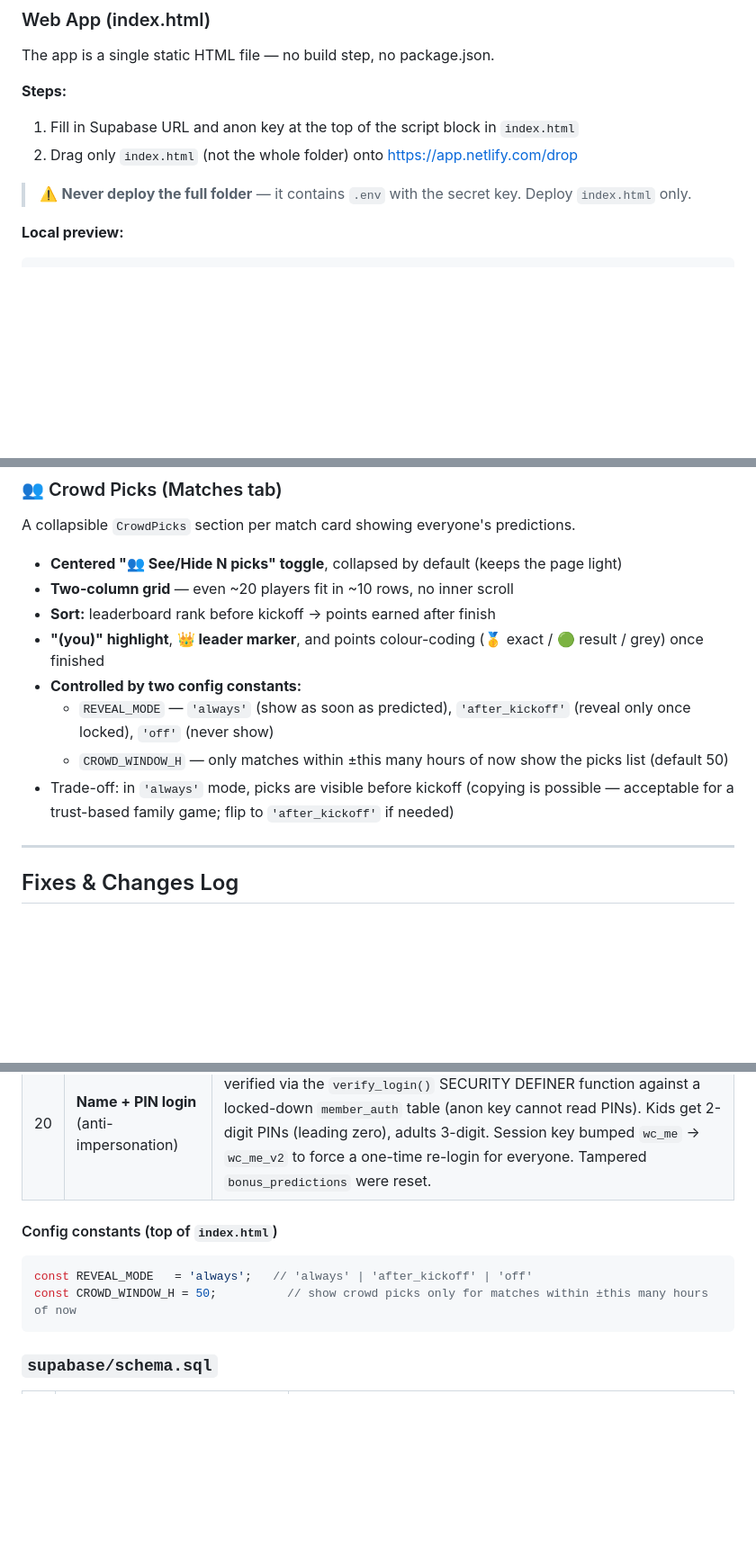
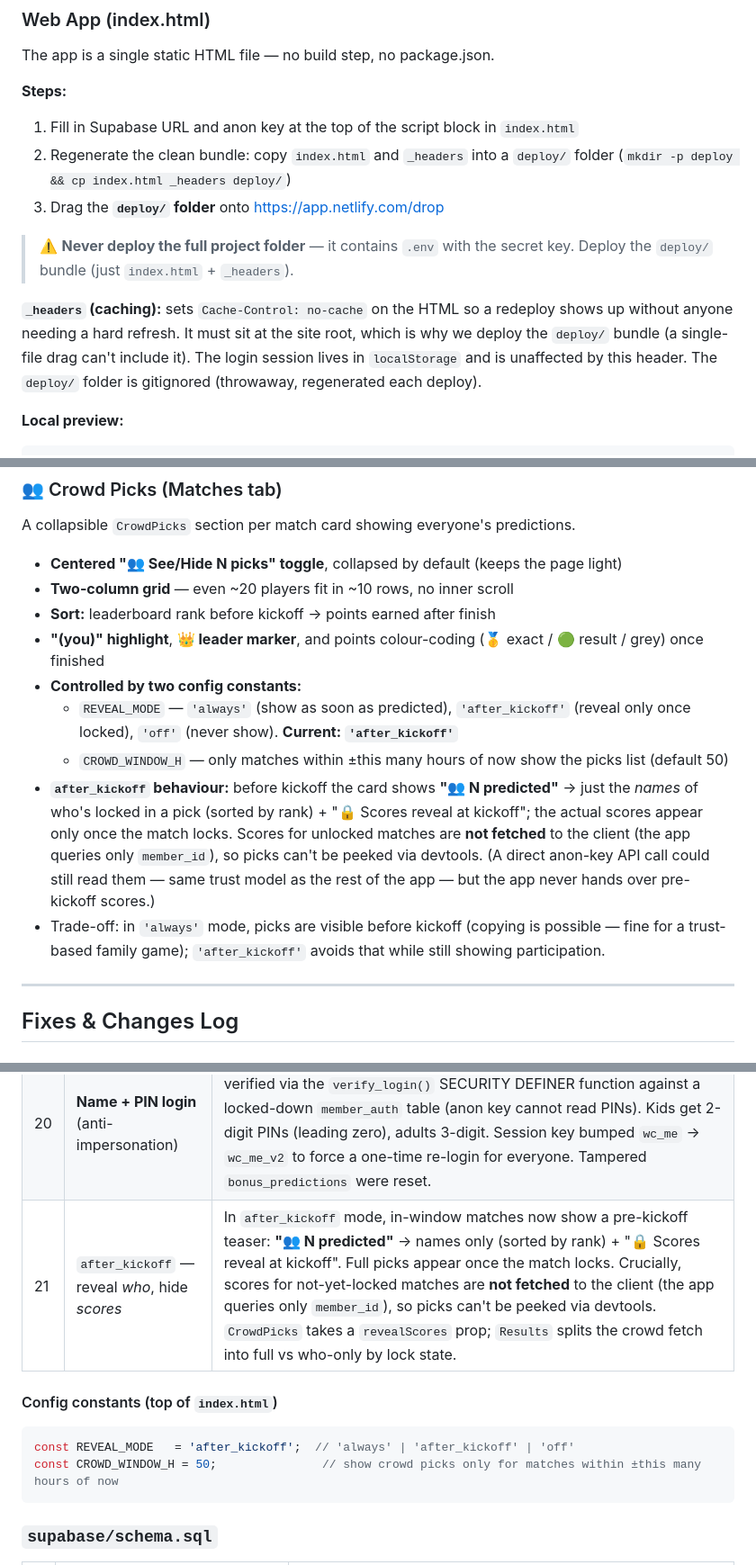
Before and after one commit to deepus86/Prediction-Game, a Markdown page: DOCS.md, 3 parts joined by grey strips. Shown at 90% size. Rendered like a GitHub page; blank space fills up the shorter version.

Commit message:
Document _headers caching fix and after_kickoff reveal behaviour
Co-Authored-By: Claude Opus 4.8 <noreply@anthropic.com>

````diff
--- a/DOCS.md
+++ b/DOCS.md
@@ -388,9 +391,17 @@ The app is a single static HTML file — no build step, no package.json.
 
 **Steps:**
 1. Fill in Supabase URL and anon key at the top of the script block in `index.html`
-2. Drag only `index.html` (not the whole folder) onto https://app.netlify.com/drop
+2. Regenerate the clean bundle: copy `index.html` and `_headers` into a `deploy/` folder
+   (`mkdir -p deploy && cp index.html _headers deploy/`)
+3. Drag the **`deploy/` folder** onto https://app.netlify.com/drop
 
-> ⚠️ **Never deploy the full folder** — it contains `.env` with the secret key. Deploy `index.html` only.
+> ⚠️ **Never deploy the full project folder** — it contains `.env` with the secret key.
+> Deploy the `deploy/` bundle (just `index.html` + `_headers`).
+
+**`_headers` (caching):** sets `Cache-Control: no-cache` on the HTML so a redeploy shows up
+without anyone needing a hard refresh. It must sit at the site root, which is why we deploy the
+`deploy/` bundle (a single-file drag can't include it). The login session lives in `localStorage`
+and is unaffected by this header. The `deploy/` folder is gitignored (throwaway, regenerated each deploy).
 
 **Local preview:**
 ```bash
@@ -467,9 +478,10 @@ A collapsible `CrowdPicks` section per match card showing everyone's predictions
 - **Sort:** leaderboard rank before kickoff → points earned after finish
 - **"(you)" highlight**, **👑 leader marker**, and points colour-coding (🥇 exact / 🟢 result / grey) once finished
 - **Controlled by two config constants:**
-  - `REVEAL_MODE` — `'always'` (show as soon as predicted), `'after_kickoff'` (reveal only once locked), `'off'` (never show)
+  - `REVEAL_MODE` — `'always'` (show as soon as predicted), `'after_kickoff'` (reveal only once locked), `'off'` (never show). **Current: `'after_kickoff'`**
   - `CROWD_WINDOW_H` — only matches within ±this many hours of now show the picks list (default 50)
-- Trade-off: in `'always'` mode, picks are visible before kickoff (copying is possible — acceptable for a trust-based family game; flip to `'after_kickoff'` if needed)
+- **`after_kickoff` behaviour:** before kickoff the card shows **"👥 N predicted"** → just the *names* of who's locked in a pick (sorted by rank) + "🔒 Scores reveal at kickoff"; the actual scores appear only once the match locks. Scores for unlocked matches are **not fetched** to the client (the app queries only `member_id`), so picks can't be peeked via devtools. (A direct anon-key API call could still read them — same trust model as the rest of the app — but the app never hands over pre-kickoff scores.)
+- Trade-off: in `'always'` mode, picks are visible before kickoff (copying is possible — fine for a trust-based family game); `'after_kickoff'` avoids that while still showing participation.
 
 ---
 
@@ -499,11 +511,12 @@ A collapsible `CrowdPicks` section per match card showing everyone's predictions
 | 18 | **Crowd Picks** on Matches tab (engagement) | New `CrowdPicks` component — a centered, collapsible "👥 See/Hide N picks" toggle on each match card, showing everyone's predictions in a two-column grid. Sort: leaderboard rank before kickoff → points earned after finish. "(you)" highlight + 👑 leader marker + points colour-coding once finished. Gated by two config constants (see below). |
 | 19 | Recap — full team names | Removed first-word truncation that broke multi-word countries (e.g. "South Korea" → "South"); Recap now shows full team names |
 | 20 | **Name + PIN login** (anti-impersonation) | Login (and 🔄 switch user) now requires a private per-member PIN, verified via the `verify_login()` SECURITY DEFINER function against a locked-down `member_auth` table (anon key cannot read PINs). Kids get 2-digit PINs (leading zero), adults 3-digit. Session key bumped `wc_me` → `wc_me_v2` to force a one-time re-login for everyone. Tampered `bonus_predictions` were reset. |
+| 21 | `after_kickoff` — reveal *who*, hide *scores* | In `after_kickoff` mode, in-window matches now show a pre-kickoff teaser: **"👥 N predicted"** → names only (sorted by rank) + "🔒 Scores reveal at kickoff". Full picks appear once the match locks. Crucially, scores for not-yet-locked matches are **not fetched** to the client (the app queries only `member_id`), so picks can't be peeked via devtools. `CrowdPicks` takes a `revealScores` prop; `Results` splits the crowd fetch into full vs who-only by lock state. |
 
 #### Config constants (top of `index.html`)
 ```js
-const REVEAL_MODE   = 'always';   // 'always' | 'after_kickoff' | 'off'
-const CROWD_WINDOW_H = 50;          // show crowd picks only for matches within ±this many hours of now
+const REVEAL_MODE   = 'after_kickoff';  // 'always' | 'after_kickoff' | 'off'
+const CROWD_WINDOW_H = 50;               // show crowd picks only for matches within ±this many hours of now
 ```
 
 ### `supabase/schema.sql`
````
Also changed, not shown: other parts of DOCS.md (+3 -0 lines).
